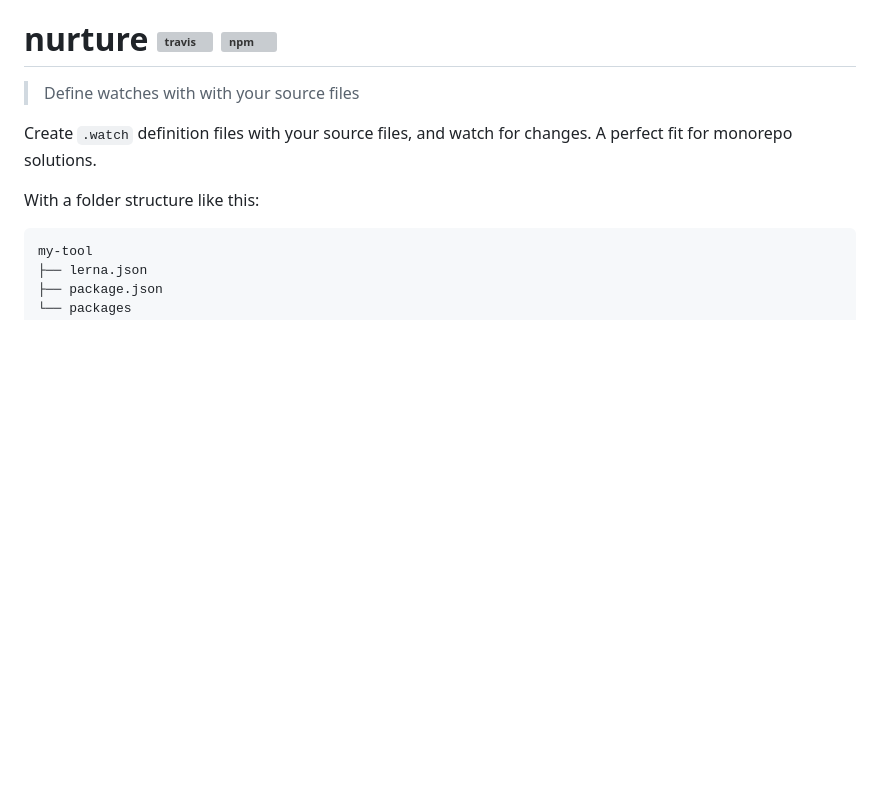
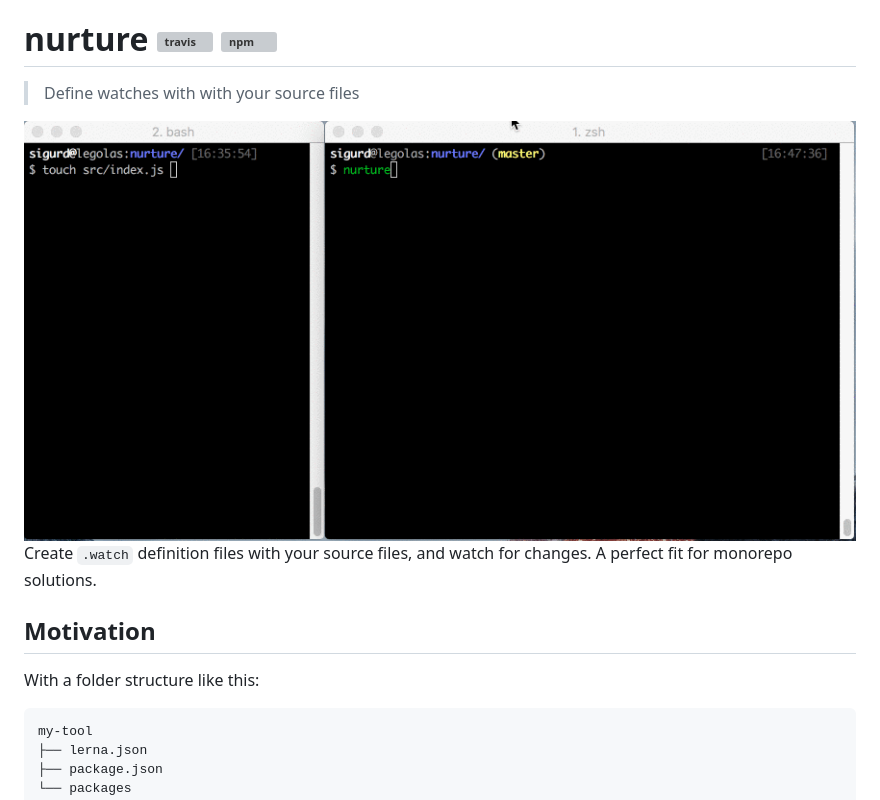
Before and after one commit to laat/nurture, a Markdown page: readme.md, the part around the change. GitHub-like rendering; pictures changed too: screenshot.gif (added); blank space fills up the shorter version; grey boxes are pictures that could not be loaded.

Commit message:
add screenshot

```diff
--- a/readme.md
+++ b/readme.md
@@ -6,8 +6,12 @@
 
 > Define watches with with your source files
 
+<img src="screenshot.gif">
+
 Create `.watch` definition files with your source files, and watch for changes.
 A perfect fit for monorepo solutions.
+
+## Motivation
 
 With a folder structure like this:
 
```
